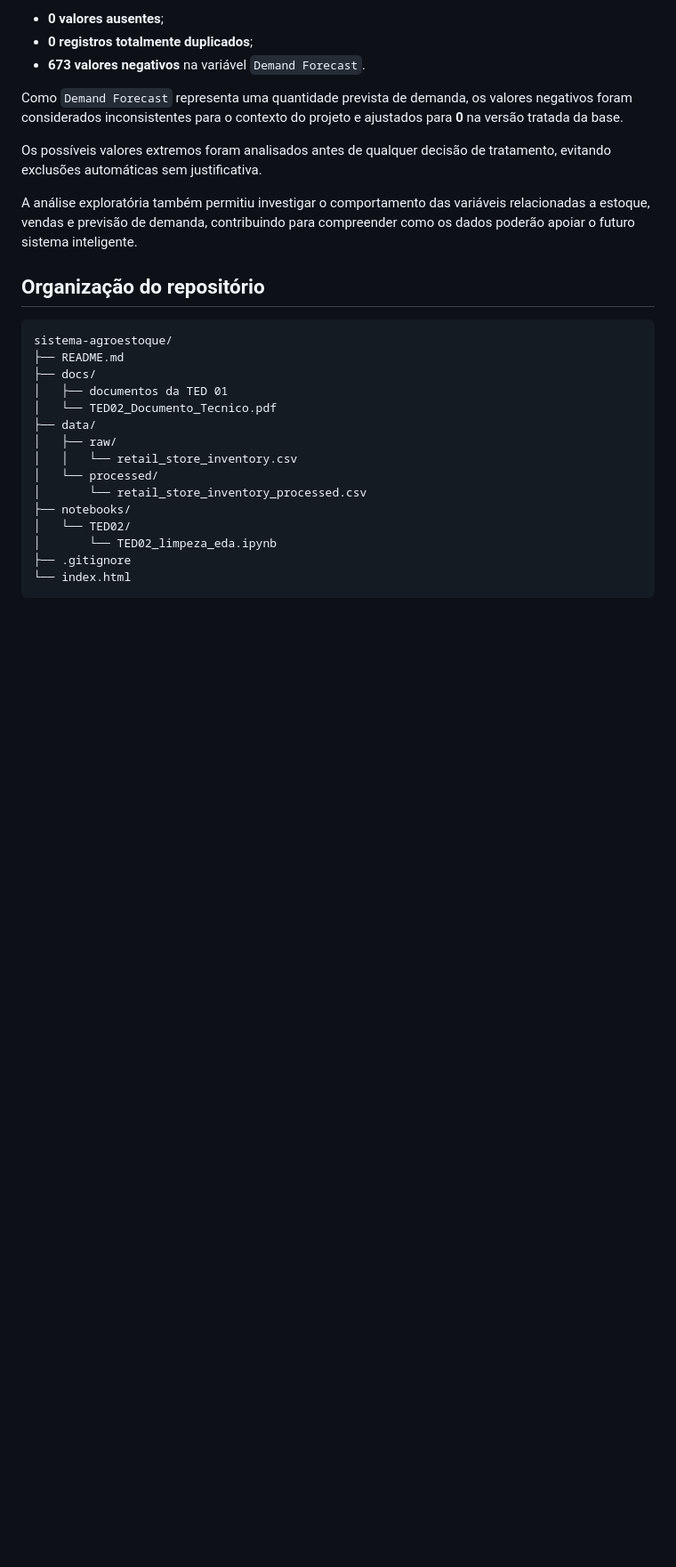
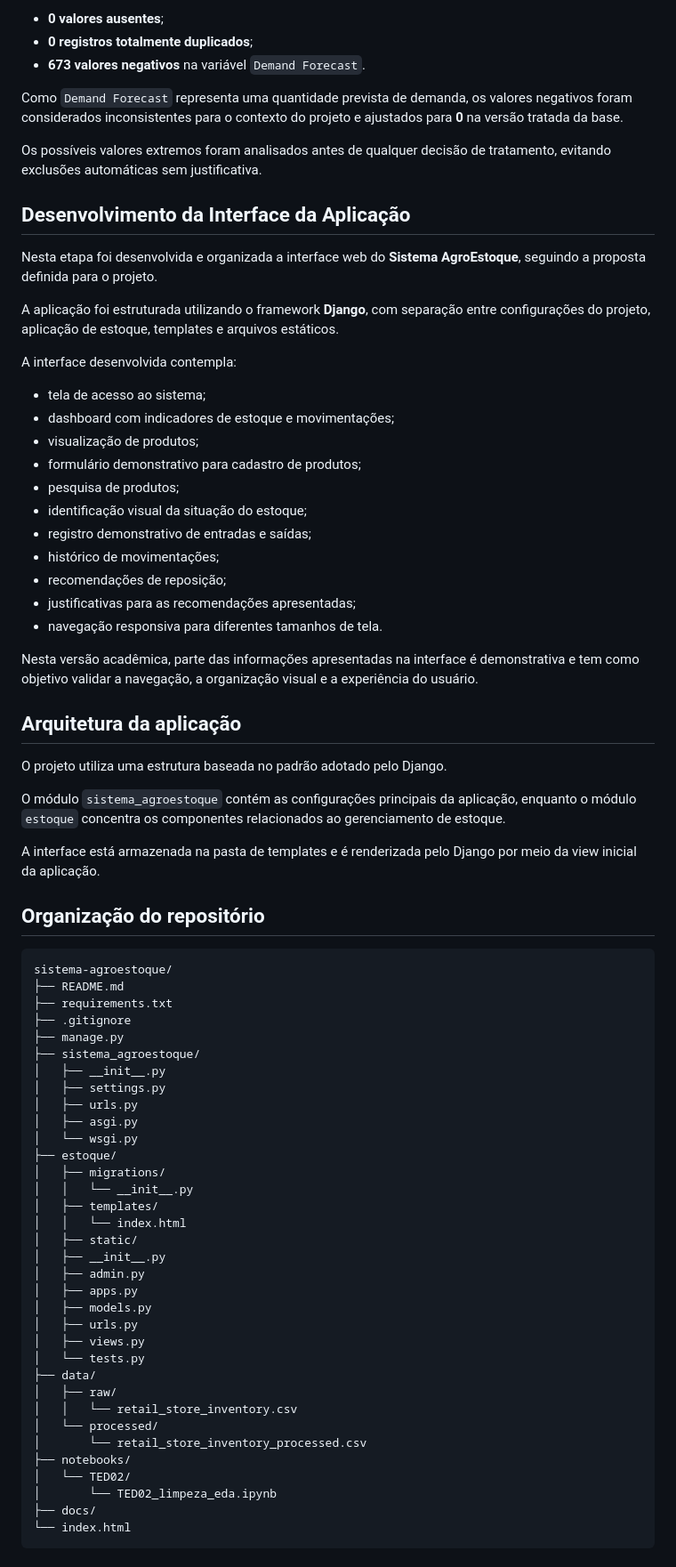
Before and after one commit to pedroigor-instaplayer/sistema-agroestoque, a Markdown page: README.md, the part around one of its changes. Shown at 89% size. Rendered like a GitHub page; blank space fills up the shorter version.

````diff
--- a/README.md
+++ b/README.md
@@ -87,16 +84,63 @@ Como `Demand Forecast` representa uma quantidade prevista de demanda, os valores
 
 Os possíveis valores extremos foram analisados antes de qualquer decisão de tratamento, evitando exclusões automáticas sem justificativa.
 
-A análise exploratória também permitiu investigar o comportamento das variáveis relacionadas a estoque, vendas e previsão de demanda, contribuindo para compreender como os dados poderão apoiar o futuro sistema inteligente.
+## Desenvolvimento da Interface da Aplicação
+
+Nesta etapa foi desenvolvida e organizada a interface web do **Sistema AgroEstoque**, seguindo a proposta definida para o projeto.
+
+A aplicação foi estruturada utilizando o framework **Django**, com separação entre configurações do projeto, aplicação de estoque, templates e arquivos estáticos.
+
+A interface desenvolvida contempla:
+
+- tela de acesso ao sistema;
+- dashboard com indicadores de estoque e movimentações;
+- visualização de produtos;
+- formulário demonstrativo para cadastro de produtos;
+- pesquisa de produtos;
+- identificação visual da situação do estoque;
+- registro demonstrativo de entradas e saídas;
+- histórico de movimentações;
+- recomendações de reposição;
+- justificativas para as recomendações apresentadas;
+- navegação responsiva para diferentes tamanhos de tela.
+
+Nesta versão acadêmica, parte das informações apresentadas na interface é demonstrativa e tem como objetivo validar a navegação, a organização visual e a experiência do usuário.
+
+## Arquitetura da aplicação
+
+O projeto utiliza uma estrutura baseada no padrão adotado pelo Django.
+
+O módulo `sistema_agroestoque` contém as configurações principais da aplicação, enquanto o módulo `estoque` concentra os componentes relacionados ao gerenciamento de estoque.
+
+A interface está armazenada na pasta de templates e é renderizada pelo Django por meio da view inicial da aplicação.
 
 ## Organização do repositório
 
 ```text
 sistema-agroestoque/
 ├── README.md
-├── docs/
-│   ├── documentos da TED 01
-│   └── TED02_Documento_Tecnico.pdf
+├── requirements.txt
+├── .gitignore
+├── manage.py
+├── sistema_agroestoque/
+│   ├── __init__.py
+│   ├── settings.py
+│   ├── urls.py
+│   ├── asgi.py
+│   └── wsgi.py
+├── estoque/
+│   ├── migrations/
+│   │   └── __init__.py
+│   ├── templates/
+│   │   └── index.html
+│   ├── static/
+│   ├── __init__.py
+│   ├── admin.py
+│   ├── apps.py
+│   ├── models.py
+│   ├── urls.py
+│   ├── views.py
+│   └── tests.py
 ├── data/
 │   ├── raw/
 │   │   └── retail_store_inventory.csv
@@ -105,7 +149,7 @@ sistema-agroestoque/
 ├── notebooks/
 │   └── TED02/
 │       └── TED02_limpeza_eda.ipynb
-├── .gitignore
+├── docs/
 └── index.html
 ```
 
````
Also changed, not shown: other parts of README.md (+78 -21 lines).
